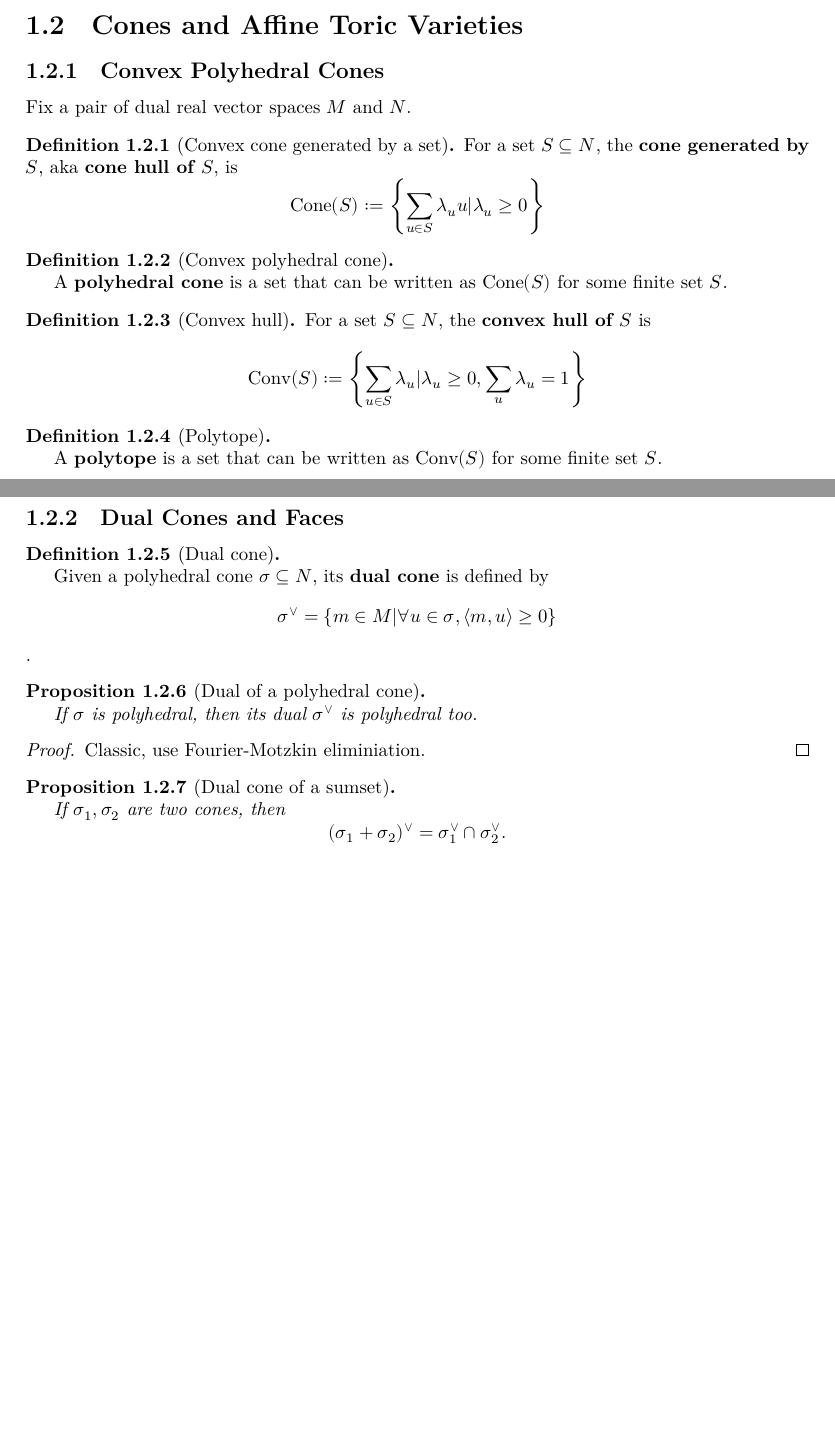
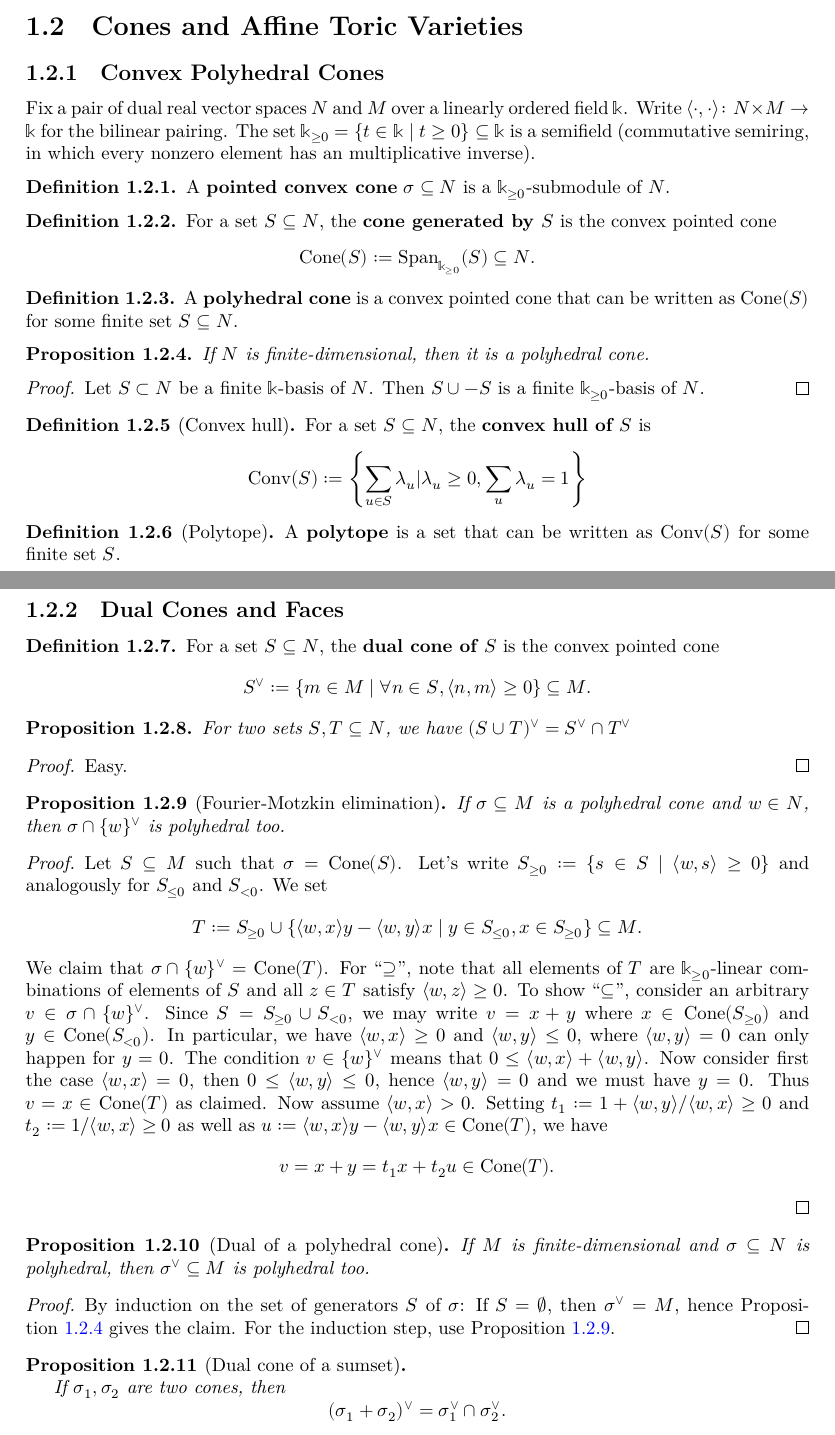
Before and after one commit to YaelDillies/Toric, a LaTeX document (blueprint/src/print.tex, which reads blueprint/src/chapters/01-2-cones-and-affine-toric-varieties.tex, blueprint/src/macros/common.tex): two parts of pages 11 and 12 of 17, joined at a grey line, cut so that both start at the same text, the shorter picture padded with empty space. Compiled offline with XeLaTeX.

Commit message:
add fourier motzkin elimination to blueprint

```diff
--- a/blueprint/src/chapters/01-2-cones-and-affine-toric-varieties.tex
+++ b/blueprint/src/chapters/01-2-cones-and-affine-toric-varieties.tex
@@ -2,78 +2,164 @@
 
 \subsection{Convex Polyhedral Cones}
 
-Fix a pair of dual real vector spaces $M$ and $N$.
+Fix a pair of dual real vector spaces \( N \) and \( M \) over a
+linearly ordered field \( \Bbbk \). Write \( \langle \cdot, \cdot
+\rangle \colon N \times M \to \Bbbk \) for the bilinear pairing. The
+set \(\Bbbk_{\geq 0} = \{t \in \Bbbk \mid t \geq 0 \} \subseteq \Bbbk\)
+is a semifield (commutative semiring, in which every nonzero element
+has an multiplicative inverse).
 
-
-\begin{definition}[Convex cone generated by a set]
-  \label{1-2-1-cone-hull}
+\begin{definition}
+  \label{1-2-pointed-cone}
   \uses{}
-  \lean{Submodule.span}
+  \lean{PointedCone}
   \leanok
 
-  For a set $S \subseteq N$, the {\bf cone generated by $S$}, aka {\bf cone hull of $S$}, is
-  $$\Cone(S) := \left\{\sum_{u \in S} \lambda_u u | \lambda_u \ge 0\right\}$$
+  A {\bf pointed convex cone} \( \sigma \subseteq N \) is a \( \Bbbk_{\geq 0}
+  \)-submodule of \( N \).
 \end{definition}
 
+\begin{definition}
+  \label{1-2-cone-hull}
+  \uses{1-2-pointed-cone}
+  \lean{PointedCone.span}
+  \leanok
+  For a set \( S \subseteq N \), the {\bf cone generated by \( S \)}
+  is the convex pointed cone
+  \[
+      \Cone(S) := \Span_{\Bbbk_{\geq 0}}(S) \subseteq N.
+  \]
+\end{definition}
 
-\begin{definition}[Convex polyhedral cone]
+\begin{definition}
   \label{1-2-1-polyhedral-cone}
   \uses{1-2-1-cone-hull}
   \lean{PointedCone.IsPolyhedral}
   \leanok
-
-  A {\bf polyhedral cone} is a set that can be written as $\Cone(S)$ for some finite set $S$.
+  A {\bf polyhedral cone} is a convex pointed cone that can be
+  written as \( \Cone(S) \) for some finite set \( S \subseteq N \).
 \end{definition}
 
+\begin{proposition}
+  \label{1-2-1-top-polyhedral}
+  \uses{1-2-1-polyhedral-cone}
+  \lean{PointedCone.IsPolyhedral.top}
+  \leanok
+  If \( N \) is finite-dimensional, then it is a polyhedral cone.
+\end{proposition}
+\begin{proof}
+  \uses{}
+  \leanok
+  Let \( S \subset N \) be a finite \( \Bbbk \)-basis of \( N \). Then \( S
+  \cup -S \) is a finite \( \Bbbk_{\geq 0} \)-basis of \( N \).
+\end{proof}
 
 \begin{definition}[Convex hull]
   \label{1-2-2-convex-hull}
   \uses{}
   \lean{convexHull}
   \leanok
-
   For a set $S \subseteq N$, the {\bf convex hull of $S$} is
   $$\Conv(S) := \left\{\sum_{u \in S} \lambda_u | \lambda_u \ge 0, \sum_u \lambda_u = 1\right\}$$
 \end{definition}
-
 
 \begin{definition}[Polytope]
   \label{1-2-2-polytope}
   \uses{1-2-2-convex-hull}
   \lean{IsPolytope}
   \leanok
-
-  A {\bf polytope} is a set that can be written as $\Conv(S)$ for some finite set $S$.
+  A {\bf polytope} is a set that can be written as $\Conv(S)$ for
+  some finite set $S$.
 \end{definition}
-
 
 \subsection{Dual Cones and Faces}
 
-
-\begin{definition}[Dual cone]
-  \label{1-2-3-dual-cone}
-  \uses{1-2-2-convex-hull}
-  \lean{PointedCone.dual}
+\begin{definition}
+  \label{1-2-2-dual-cone}
+  \uses{1-2-2-pointed-cone}
+  \lean{PointedCone.dual'}
   \leanok
-
-  Given a polyhedral cone $\sigma \subseteq N$, its {\bf dual cone} is defined by
-  $$\sigma^\vee = \{m \in M | \forall u \in \sigma, \langle m, u\rangle \ge 0\}$$.
+  For a set \( S \subseteq N \), the {\bf dual cone of \( S \)} is
+  the convex pointed cone
+  \[
+      S^\vee := \{m \in M \mid \forall n \in S, \langle n, m \rangle
+      \geq 0 \} \subseteq M.
+  \]
 \end{definition}
 
+\begin{proposition}
+  \label{1-2-2-dual-cone-union}
+  \uses{1-2-2-dual-cone}
+  \lean{PointedCone.dual'_union}
+  \leanok
+  For two sets \( S, T \subseteq N \), we have \( (S \cup T)^\vee =
+  S^\vee \cap T^\vee \)
+\end{proposition}
 
-\begin{proposition}[Dual of a polyhedral cone]
-  \label{1-2-4-dual-polyhedral-cone}
-  \uses{1-2-1-polyhedral-cone, 1-2-3-dual-cone}
-  \lean{PointedCone.IsPolyhedral.dual}
-  \leanok
-
-  If $\sigma$ is polyhedral, then its dual $\sigma^\vee$ is polyhedral too.
-\end{proposition}
 \begin{proof}
   \uses{}
   \leanok
+  Easy.
+\end{proof}
 
-  Classic, use Fourier-Motzkin eliminiation.
+\begin{proposition}[Fourier-Motzkin elimination]
+  \label{1-2-2-fourier-motzkin}
+  \uses{1-2-1-polyhedal-cone, 1-2-2-dual-cone}
+  \lean{PointedCone.inf_dual'_singleton}
+  \leanok
+  If \( \sigma \subseteq M \) is a polyhedral cone and \( w \in N \), then
+  \( \sigma \cap \{w\}^\vee \) is polyhedral too.
+\end{proposition}
+
+\begin{proof}
+  \uses{1-2-2-dual-cone-union}
+  \leanok
+  Let \( S \subseteq M \) such that \( \sigma = \Cone(S) \). Let's
+  write \( S_{\geq 0} := \{s \in S \mid \langle w, s \rangle \geq 0 \}
+  \) and analogously for \( S_{\leq 0} \) and \( S_{<0} \). We set
+  \[
+      T := S_{\geq 0} \cup \{\langle w,x \rangle y - \langle w,y
+      \rangle x \mid y \in S_{\leq 0}, x \in S_{\geq 0} \} \subseteq
+      M.
+  \]
+  We claim that \( \sigma \cap \{w\}^\vee = \Cone(T) \). For ``\(
+  \supseteq \)'', note that all elements of \( T \) are \( \Bbbk_{\geq
+  0} \)-linear combinations of elements of \( S \) and all \( z \in T
+  \) satisfy \( \langle w,z \rangle \geq 0 \). To show ``\( \subseteq
+  \)'', consider an arbitrary \( v \in \sigma \cap \{w\}^\vee \).
+  Since \( S = S_{\geq 0} \cup S_{<0} \), we may write \( v = x + y \)
+  where \( x \in \Cone(S_{\geq 0}) \) and \( y \in \Cone(S_{<0}) \).
+  In particular, we have \( \langle w,x \rangle \geq 0 \) and \(
+  \langle w,y \rangle \leq 0 \), where \( \langle w,y \rangle = 0 \)
+  can only happen for \( y = 0 \). The condition \( v \in \{w\}^\vee
+  \) means that \(0 \leq \langle w,x \rangle + \langle w,y \rangle \).
+  Now consider first the case \( \langle w,x \rangle = 0 \), then \( 0
+  \leq \langle w,y \rangle \leq 0 \), hence \( \langle w,y \rangle = 0 \)
+  and we must have \( y = 0 \). Thus \( v = x \in \Cone(T) \) as
+  claimed. Now assume \( \langle w,x \rangle > 0 \). Setting \( t_1 :=
+  1 + \langle w,y \rangle / \langle w,x \rangle \geq 0\) and \( t_2 :=
+  1 / \langle w,x \rangle \geq 0\) as well as \( u := \langle w,x
+  \rangle y - \langle w,y\rangle x \in \Cone(T) \), we have
+  \[
+      v = x + y = t_1 x + t_2 u \in \Cone(T).
+  \]
+\end{proof}
+
+\begin{proposition}[Dual of a polyhedral cone]
+  \label{1-2-2-dual-polyhedral-cone}
+  \uses{1-2-1-polyhedral-cone}
+  \lean{PointedCone.IsPolyhedral.dual}
+  \leanok
+  If \( M \) is finite-dimensional and \( \sigma \subseteq N \) is
+  polyhedral, then \( \sigma^\vee \subseteq M \) is polyhedral too.
+\end{proposition}
+\begin{proof}
+  \uses{1-2-1-top-polyhedral, 1-2-2-fourier-motzkin}
+  \leanok
+  By induction on the set of generators \( S \) of \( \sigma \): If \(
+  S = \emptyset \), then \( \sigma^\vee = M \), hence
+  Proposition~\ref{1-2-1-top-polyhedral} gives the claim. For the
+  induction step, use Proposition~\ref{1-2-2-fourier-motzkin}.
 \end{proof}
 
 
--- a/blueprint/src/macros/common.tex
+++ b/blueprint/src/macros/common.tex
@@ -36,6 +36,7 @@
 \DeclareMathOperator{\Spec}{Spec}
 \DeclareMathOperator{\Hom}{Hom}
 \DeclareMathOperator{\im}{im}
+\DeclareMathOperator{\Span}{Span}
 \newcommand{\Gm}{{\mathbb G_m}}
 \newcommand{\ox}{\otimes}
 
```
Also changed, not shown: blueprint/src/chapters/01-2-cones-and-affine-toric-varieties.tex (4 more changed lines).
